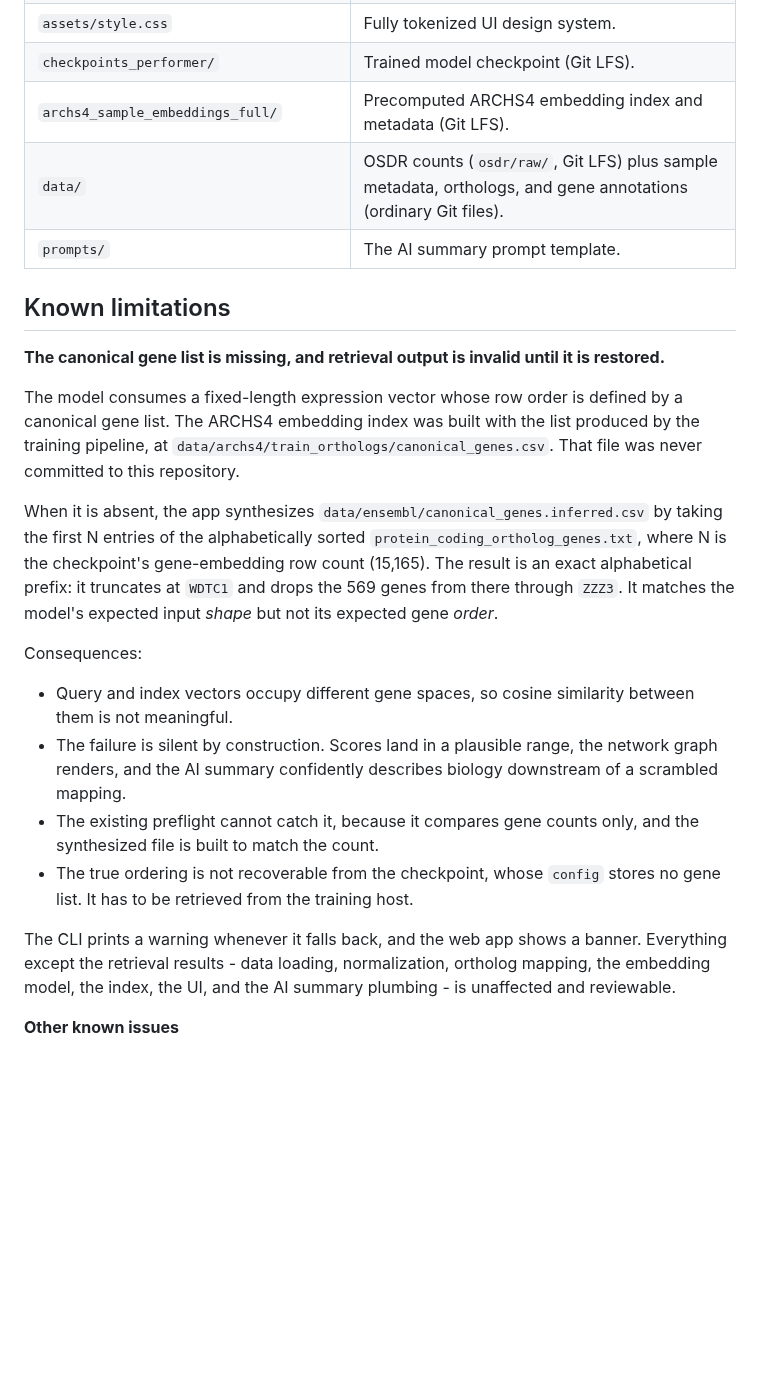
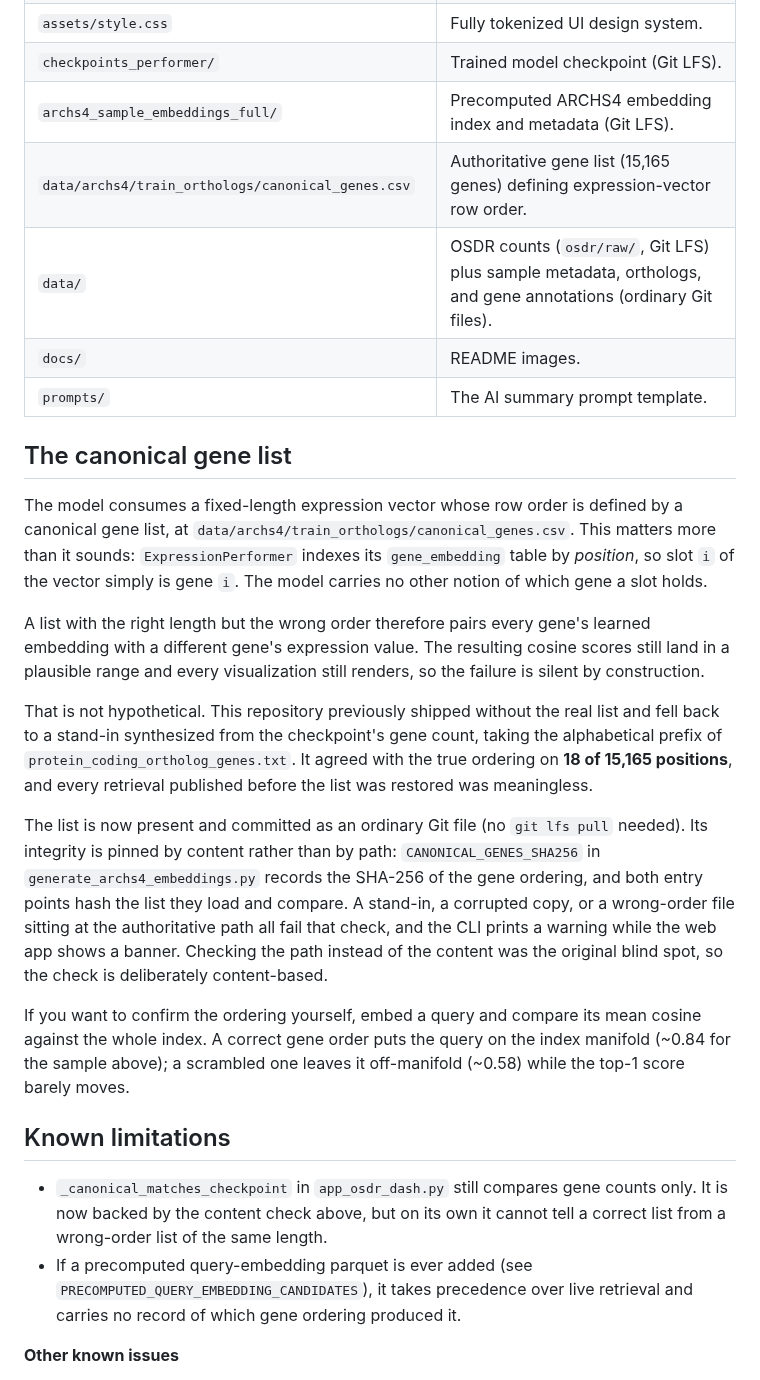
Before and after one commit to de-jish/bridge-rna, a Markdown page: README.md, the part around one of its changes. Rendered like a GitHub page; blank space fills up the shorter version.

```diff
--- a/README.md
+++ b/README.md
@@ -185,30 +176,36 @@ Set `BEDROCK_API_URL` (and `BEDROCK_API_KEY` if your gateway requires one) to ro
 | `assets/style.css` | Fully tokenized UI design system. |
 | `checkpoints_performer/` | Trained model checkpoint (Git LFS). |
 | `archs4_sample_embeddings_full/` | Precomputed ARCHS4 embedding index and metadata (Git LFS). |
+| `data/archs4/train_orthologs/canonical_genes.csv` | Authoritative gene list (15,165 genes) defining expression-vector row order. |
 | `data/` | OSDR counts (`osdr/raw/`, Git LFS) plus sample metadata, orthologs, and gene annotations (ordinary Git files). |
+| `docs/` | README images. |
 | `prompts/` | The AI summary prompt template. |
+
+## The canonical gene list
+
+The model consumes a fixed-length expression vector whose row order is defined by a canonical gene list, at `data/archs4/train_orthologs/canonical_genes.csv`.
+This matters more than it sounds: `ExpressionPerformer` indexes its `gene_embedding` table by *position*, so slot `i` of the vector simply is gene `i`.
+The model carries no other notion of which gene a slot holds.
+
+A list with the right length but the wrong order therefore pairs every gene's learned embedding with a different gene's expression value.
+The resulting cosine scores still land in a plausible range and every visualization still renders, so the failure is silent by construction.
+
+That is not hypothetical.
+This repository previously shipped without the real list and fell back to a stand-in synthesized from the checkpoint's gene count, taking the alphabetical prefix of `protein_coding_ortholog_genes.txt`.
+It agreed with the true ordering on **18 of 15,165 positions**, and every retrieval published before the list was restored was meaningless.
+
+The list is now present and committed as an ordinary Git file (no `git lfs pull` needed).
+Its integrity is pinned by content rather than by path: `CANONICAL_GENES_SHA256` in `generate_archs4_embeddings.py` records the SHA-256 of the gene ordering, and both entry points hash the list they load and compare.
+A stand-in, a corrupted copy, or a wrong-order file sitting at the authoritative path all fail that check, and the CLI prints a warning while the web app shows a banner.
+Checking the path instead of the content was the original blind spot, so the check is deliberately content-based.
+
+If you want to confirm the ordering yourself, embed a query and compare its mean cosine against the whole index.
+A correct gene order puts the query on the index manifold (~0.84 for the sample above); a scrambled one leaves it off-manifold (~0.58) while the top-1 score barely moves.
 
 ## Known limitations
 
-**The canonical gene list is missing, and retrieval output is invalid until it is restored.**
-
-The model consumes a fixed-length expression vector whose row order is defined by a canonical gene list.
-The ARCHS4 embedding index was built with the list produced by the training pipeline, at `data/archs4/train_orthologs/canonical_genes.csv`.
-That file was never committed to this repository.
-
-When it is absent, the app synthesizes `data/ensembl/canonical_genes.inferred.csv` by taking the first N entries of the alphabetically sorted `protein_coding_ortholog_genes.txt`, where N is the checkpoint's gene-embedding row count (15,165).
-The result is an exact alphabetical prefix: it truncates at `WDTC1` and drops the 569 genes from there through `ZZZ3`.
-It matches the model's expected input *shape* but not its expected gene *order*.
-
-Consequences:
-
-- Query and index vectors occupy different gene spaces, so cosine similarity between them is not meaningful.
-- The failure is silent by construction. Scores land in a plausible range, the network graph renders, and the AI summary confidently describes biology downstream of a scrambled mapping.
-- The existing preflight cannot catch it, because it compares gene counts only, and the synthesized file is built to match the count.
-- The true ordering is not recoverable from the checkpoint, whose `config` stores no gene list. It has to be retrieved from the training host.
-
-The CLI prints a warning whenever it falls back, and the web app shows a banner.
-Everything except the retrieval results - data loading, normalization, ortholog mapping, the embedding model, the index, the UI, and the AI summary plumbing - is unaffected and reviewable.
+- `_canonical_matches_checkpoint` in `app_osdr_dash.py` still compares gene counts only. It is now backed by the content check above, but on its own it cannot tell a correct list from a wrong-order list of the same length.
+- If a precomputed query-embedding parquet is ever added (see `PRECOMPUTED_QUERY_EMBEDDING_CANDIDATES`), it takes precedence over live retrieval and carries no record of which gene ordering produced it.
 
 **Other known issues**
 
```
Also changed, not shown: other parts of README.md (+5 -14 lines), CLAUDE.md (+18 -11 lines), progress.md (+68 -8 lines), docs/bridge-rna-interface.png (added).
